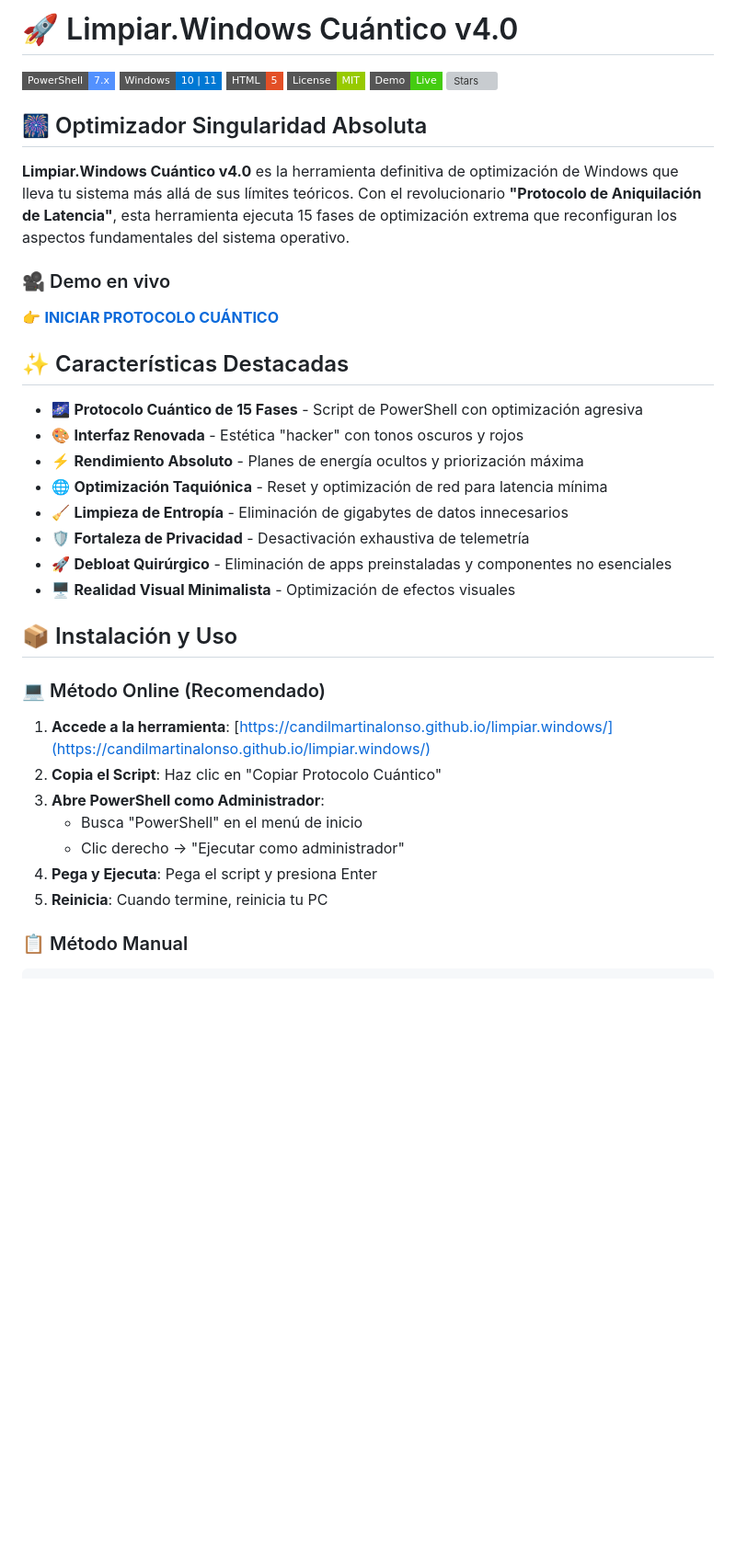
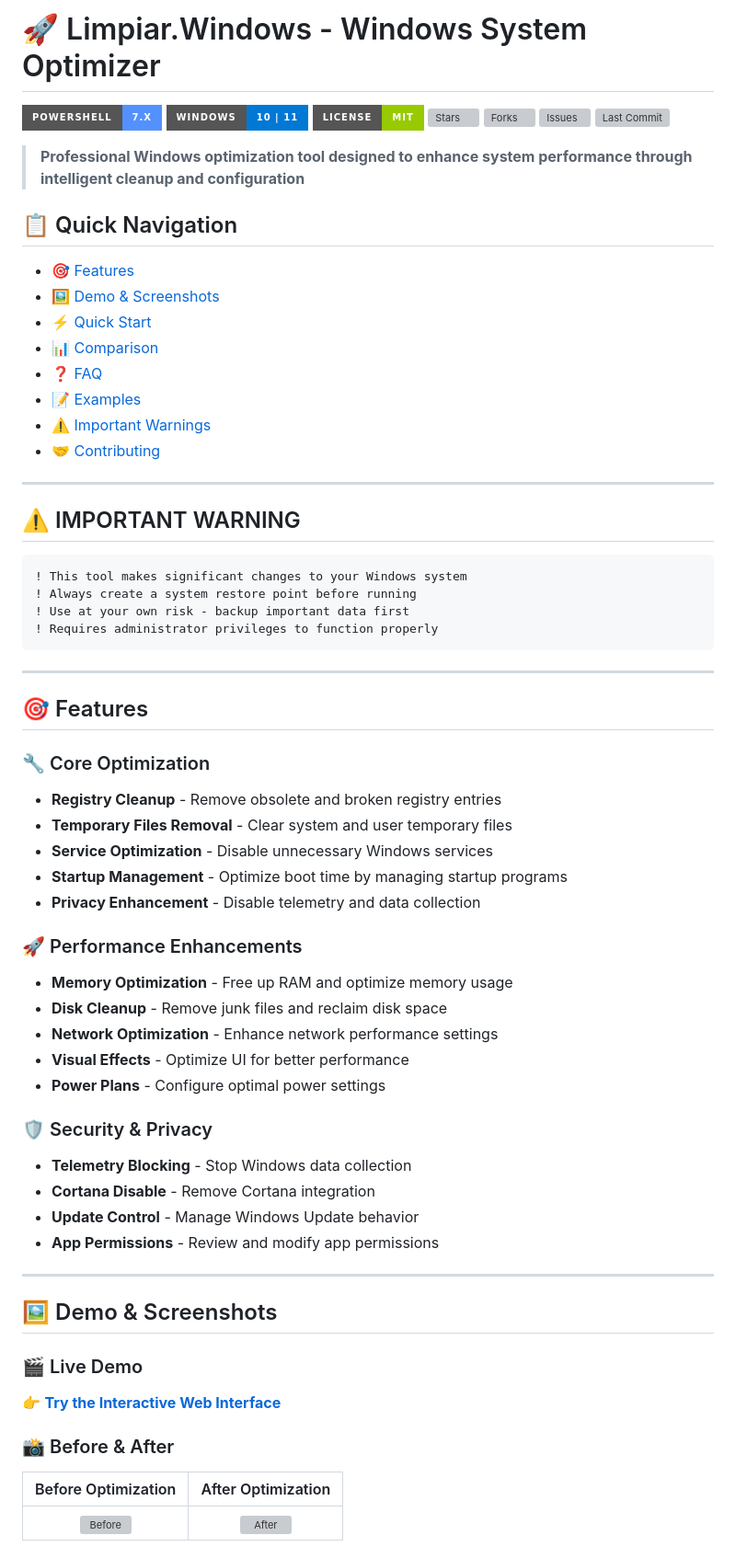
Before and after one commit to candilmartinalonso/limpiar.windows, a Markdown page: README.md, the part around the change printed below. Shown: that part at 92% size. Drawn GitHub-style; badges without logos; blank space fills up the shorter version; grey boxes are pictures that could not be loaded.

````diff
--- a/README.md
+++ b/README.md
@@ -1,41 +1,70 @@
-# 🚀 Limpiar.Windows Cuántico v4.0
+# 🚀 Limpiar.Windows - Windows System Optimizer
 
-[![PowerShell](https://img.shields.io/badge/PowerShell-7.x-5391FE?style=flat-square&logo=powershell&logoColor=white)](https://docs.microsoft.com/en-us/powershell/)
-[![Windows](https://img.shields.io/badge/Windows-10%20%7C%2011-0078D4?style=flat-square&logo=windows&logoColor=white)](https://www.microsoft.com/windows/)
-[![HTML](https://img.shields.io/badge/HTML-5-E34F26?style=flat-square&logo=html5&logoColor=white)](https://developer.mozilla.org/en-US/docs/Web/HTML)
-[![License](https://img.shields.io/badge/License-MIT-green?style=flat-square)](LICENSE)
-[![Live Demo](https://img.shields.io/badge/Demo-Live-brightgreen?style=flat-square)](https://candilmartinalonso.github.io/limpiar.windows/)
-[![Stars](https://img.shields.io/github/stars/candilmartinalonso/limpiar.windows?style=flat-square)](https://github.com/candilmartinalonso/limpiar.windows/stargazers)
+[![PowerShell](https://img.shields.io/badge/PowerShell-7.x-5391FE?style=for-the-badge&logo=powershell&logoColor=white)](https://docs.microsoft.com/en-us/powershell/)
+[![Windows](https://img.shields.io/badge/Windows-10%20%7C%2011-0078D4?style=for-the-badge&logo=windows&logoColor=white)](https://www.microsoft.com/windows/)
+[![License](https://img.shields.io/badge/License-MIT-green?style=for-the-badge)](LICENSE)
+[![Stars](https://img.shields.io/github/stars/candilmartinalonso/limpiar.windows?style=for-the-badge)](https://github.com/candilmartinalonso/limpiar.windows/stargazers)
+[![Forks](https://img.shields.io/github/forks/candilmartinalonso/limpiar.windows?style=for-the-badge)](https://github.com/candilmartinalonso/limpiar.windows/network/members)
+[![Issues](https://img.shields.io/github/issues/candilmartinalonso/limpiar.windows?style=for-the-badge)](https://github.com/candilmartinalonso/limpiar.windows/issues)
+[![Last Commit](https://img.shields.io/github/last-commit/candilmartinalonso/limpiar.windows?style=for-the-badge)](https://github.com/candilmartinalonso/limpiar.windows/commits)
 
-## 🎆 Optimizador Singularidad Absoluta
+> **Professional Windows optimization tool designed to enhance system performance through intelligent cleanup and configuration**
 
-**Limpiar.Windows Cuántico v4.0** es la herramienta definitiva de optimización de Windows que lleva tu sistema más allá de sus límites teóricos. Con el revolucionario **"Protocolo de Aniquilación de Latencia"**, esta herramienta ejecuta 15 fases de optimización extrema que reconfiguran los aspectos fundamentales del sistema operativo.
+## 📋 Quick Navigation
+- [🎯 Features](#-features)
+- [🖼️ Demo & Screenshots](#️-demo--screenshots)
+- [⚡ Quick Start](#-quick-start)
+- [📊 Comparison](#-comparison-with-other-tools)
+- [❓ FAQ](#-frequently-asked-questions)
+- [📝 Examples](#-usage-examples)
+- [⚠️ Important Warnings](#️-important-warnings)
+- [🤝 Contributing](#-contributing)
 
-### 🎥 Demo en vivo
+---
 
-👉 **[INICIAR PROTOCOLO CUÁNTICO](https://candilmartinalonso.github.io/limpiar.windows/)**
+## ⚠️ IMPORTANT WARNING
 
-## ✨ Características Destacadas
+```diff
+! This tool makes significant changes to your Windows system
+! Always create a system restore point before running
+! Use at your own risk - backup important data first
+! Requires administrator privileges to function properly
+```
 
-- 🌌 **Protocolo Cuántico de 15 Fases** - Script de PowerShell con optimización agresiva
-- 🎨 **Interfaz Renovada** - Estética "hacker" con tonos oscuros y rojos
-- ⚡ **Rendimiento Absoluto** - Planes de energía ocultos y priorización máxima
-- 🌐 **Optimización Taquiónica** - Reset y optimización de red para latencia mínima
-- 🧹 **Limpieza de Entropía** - Eliminación de gigabytes de datos innecesarios
-- 🛡️ **Fortaleza de Privacidad** - Desactivación exhaustiva de telemetría
-- 🚀 **Debloat Quirúrgico** - Eliminación de apps preinstaladas y componentes no esenciales
-- 🖥️ **Realidad Visual Minimalista** - Optimización de efectos visuales
+---
 
-## 📦 Instalación y Uso
+## 🎯 Features
 
-### 💻 Método Online (Recomendado)
+### 🔧 Core Optimization
+- **Registry Cleanup** - Remove obsolete and broken registry entries
+- **Temporary Files Removal** - Clear system and user temporary files
+- **Service Optimization** - Disable unnecessary Windows services
+- **Startup Management** - Optimize boot time by managing startup programs
+- **Privacy Enhancement** - Disable telemetry and data collection
 
-1. **Accede a la herramienta**: [https://candilmartinalonso.github.io/limpiar.windows/](https://candilmartinalonso.github.io/limpiar.windows/)
-2. **Copia el Script**: Haz clic en "Copiar Protocolo Cuántico"
-3. **Abre PowerShell como Administrador**:
-   - Busca "PowerShell" en el menú de inicio
-   - Clic derecho → "Ejecutar como administrador"
-4. **Pega y Ejecuta**: Pega el script y presiona Enter
-5. **Reinicia**: Cuando termine, reinicia tu PC
+### 🚀 Performance Enhancements
+- **Memory Optimization** - Free up RAM and optimize memory usage
+- **Disk Cleanup** - Remove junk files and reclaim disk space
+- **Network Optimization** - Enhance network performance settings
+- **Visual Effects** - Optimize UI for better performance
+- **Power Plans** - Configure optimal power settings
 
-### 📋 Método Manual
+### 🛡️ Security & Privacy
+- **Telemetry Blocking** - Stop Windows data collection
+- **Cortana Disable** - Remove Cortana integration
+- **Update Control** - Manage Windows Update behavior
+- **App Permissions** - Review and modify app permissions
+
+---
+
+## 🖼️ Demo & Screenshots
+
+### 🎬 Live Demo
+👉 **[Try the Interactive Web Interface](https://candilmartinalonso.github.io/limpiar.windows/)**
+
+### 📸 Before & After
+
+| Before Optimization | After Optimization |
+|:------------------:|:-----------------:|
+| ![Before](https://via.placeholder.com/300x200/ff6b6b/ffffff?text=Before+%0AHigh+CPU%0ASlow+Boot) | ![After](https://via.placeholder.com/300x200/51cf66/ffffff?text=After+%0AOptimized+CPU%0AFast+Boot) |
+
````
Also changed, not shown: other parts of README.md (+184 -93 lines).
